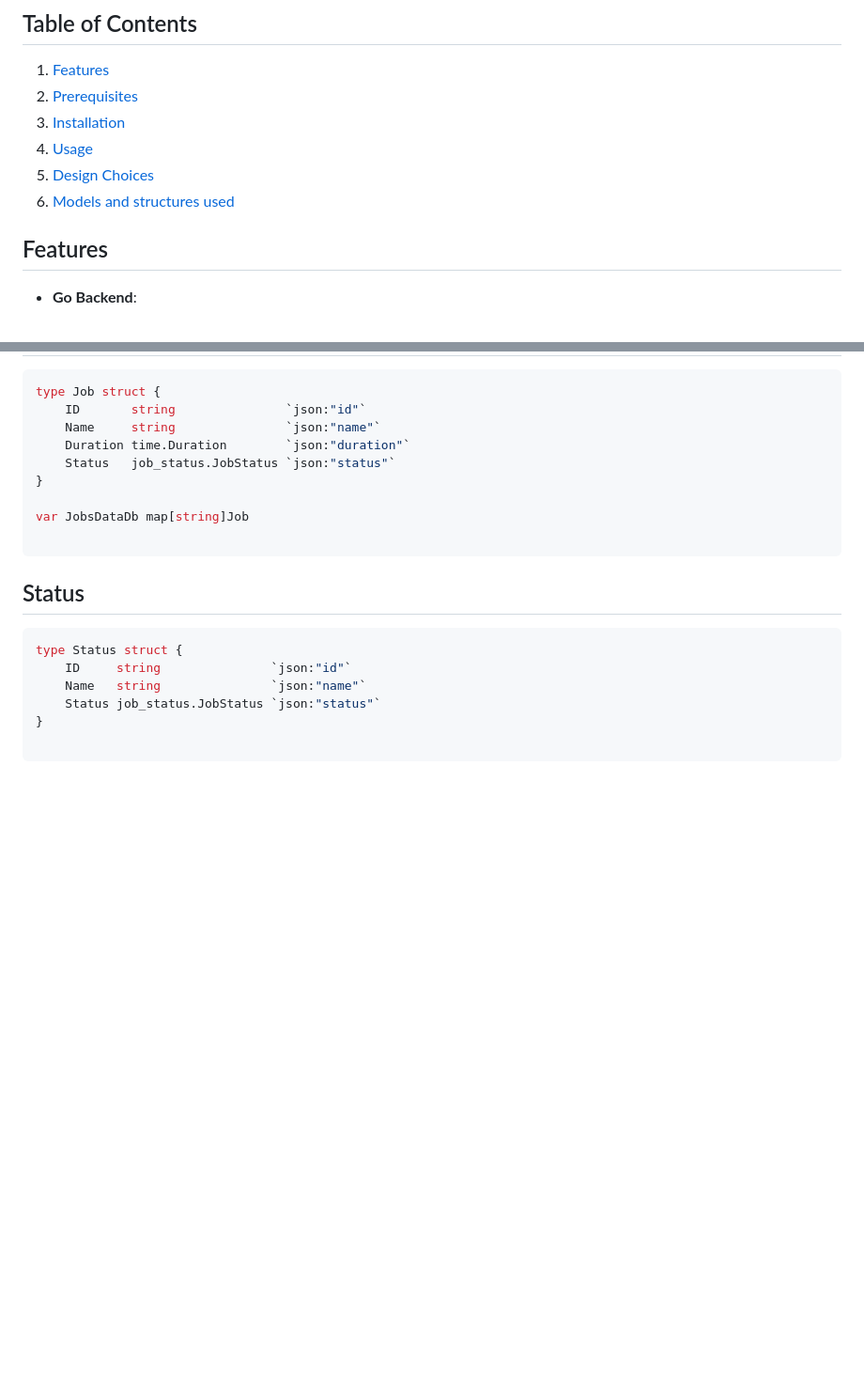
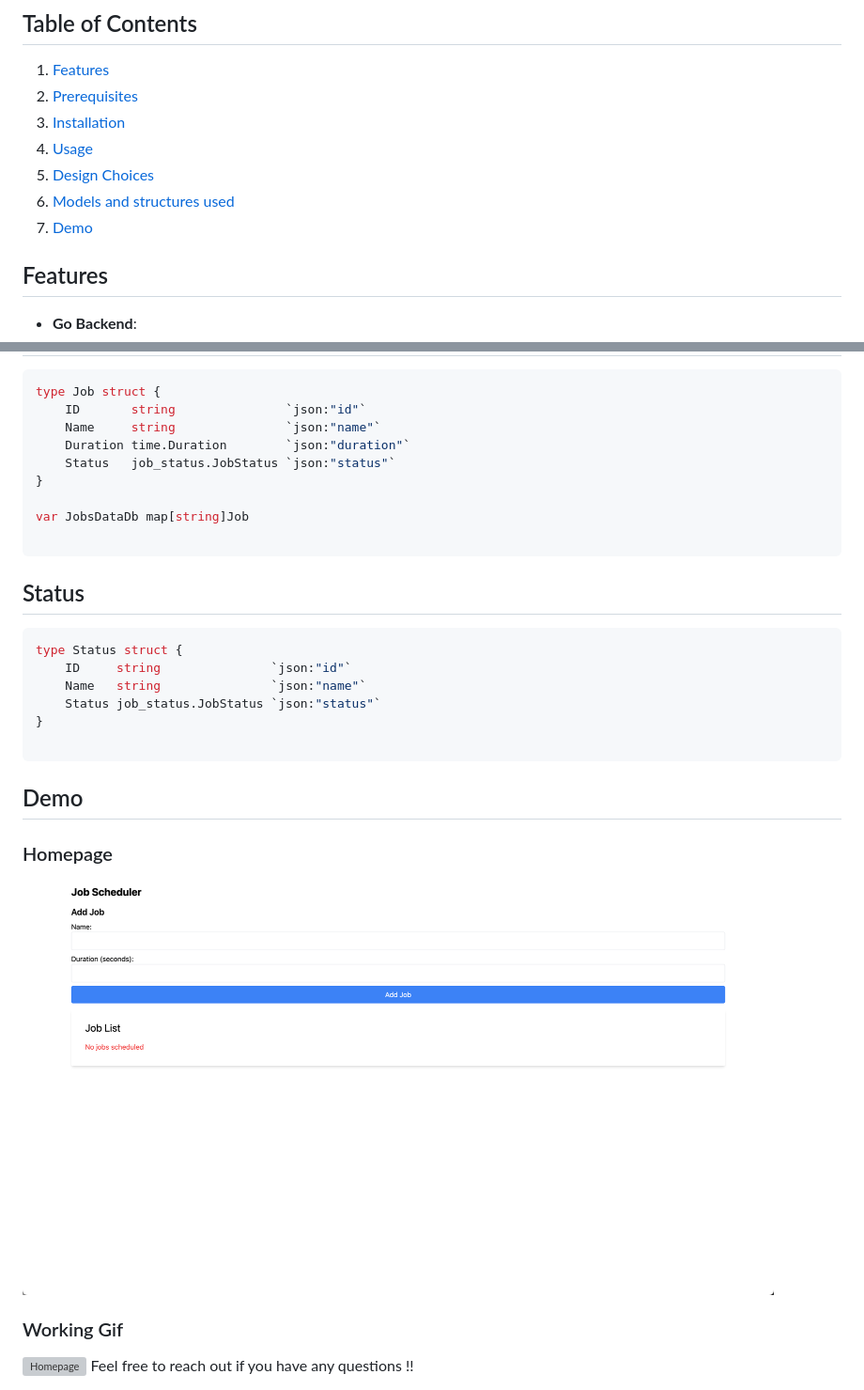
Before and after one commit to atarax665/Job-Scheduler-Go-React-Websocket, a Markdown page: Readme.md, 2 parts joined by grey strips. Shown: that part at 94% size. Rendered like a GitHub page; blank space fills up the shorter version; grey boxes are pictures that could not be loaded.

Commit message:
Added Demo img and Gif

````diff
--- a/Readme.md
+++ b/Readme.md
@@ -12,6 +12,7 @@ This project is a simplified job scheduler with a React frontend that visualizes
 4. [Usage](#usage)
 5. [Design Choices](#design-choices)
 6. [Models and structures used](#data-structures)
+7. [Demo](#demo)
 
 ## Features
 
@@ -130,4 +131,11 @@ type Status struct {
 
 ```
 
+## Demo
+
+### Homepage
+<img src="https://github.com/atarax665/Job-Scheduler-Go-React-Websocket/blob/master/assets/homepage.png" alt="Homepage" width="800" height="500" />
+
+### Working Gif
+<img src="https://github.com/atarax665/Job-Scheduler-Go-React-Websocket/blob/master/assets/Demo.gif" alt="Homepage" width="800" height="500" />
 Feel free to reach out if you have any questions !!
````
